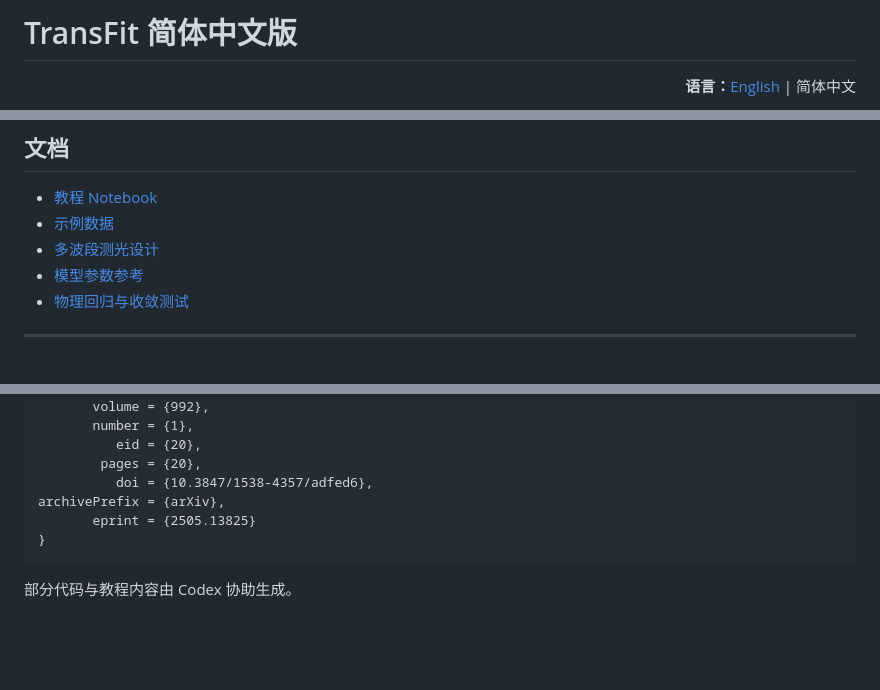
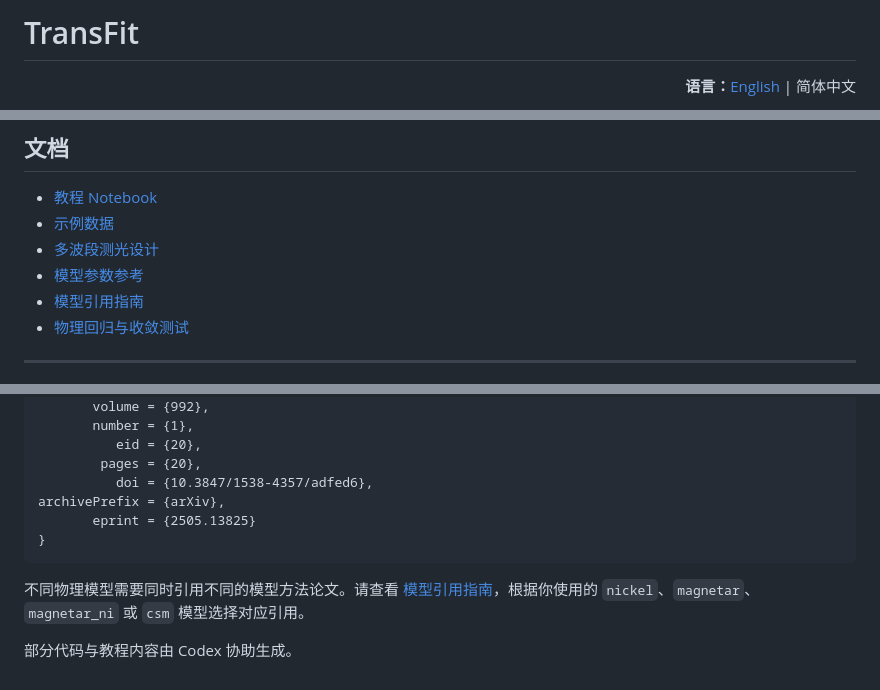
Before and after one commit to lijingyao123/TransFit, a Markdown page: docs/README_chinese.md, 3 parts joined by grey strips. Rendered like a GitHub page; blank space fills up the shorter version.

````diff
--- a/docs/README_chinese.md
+++ b/docs/README_chinese.md
@@ -1,4 +1,4 @@
-# TransFit 简体中文版
+# TransFit
 
 <p align="right">
   <strong>语言：</strong><a href="../README.md">English</a> | 简体中文
@@ -346,6 +346,7 @@ python -m pytest -q
 - [示例数据](../examples/data)
 - [多波段测光设计](multiband_photometry_design.md)
 - [模型参数参考](model_parameter_reference.tex)
+- [模型引用指南](model_citations.md)
 - [物理回归与收敛测试](../examples/physical_regression_and_convergence_tests.ipynb)
 
 ---
@@ -380,4 +381,8 @@ archivePrefix = {arXiv},
 }
 ```
 
+不同物理模型需要同时引用不同的模型方法论文。请查看
+[模型引用指南](model_citations.md)，根据你使用的 `nickel`、`magnetar`、
+`magnetar_ni` 或 `csm` 模型选择对应引用。
+
 部分代码与教程内容由 Codex 协助生成。
````
Also changed, not shown: README.md (+5 -0 lines), docs/model_citations.md (added, +71 -0 lines).
